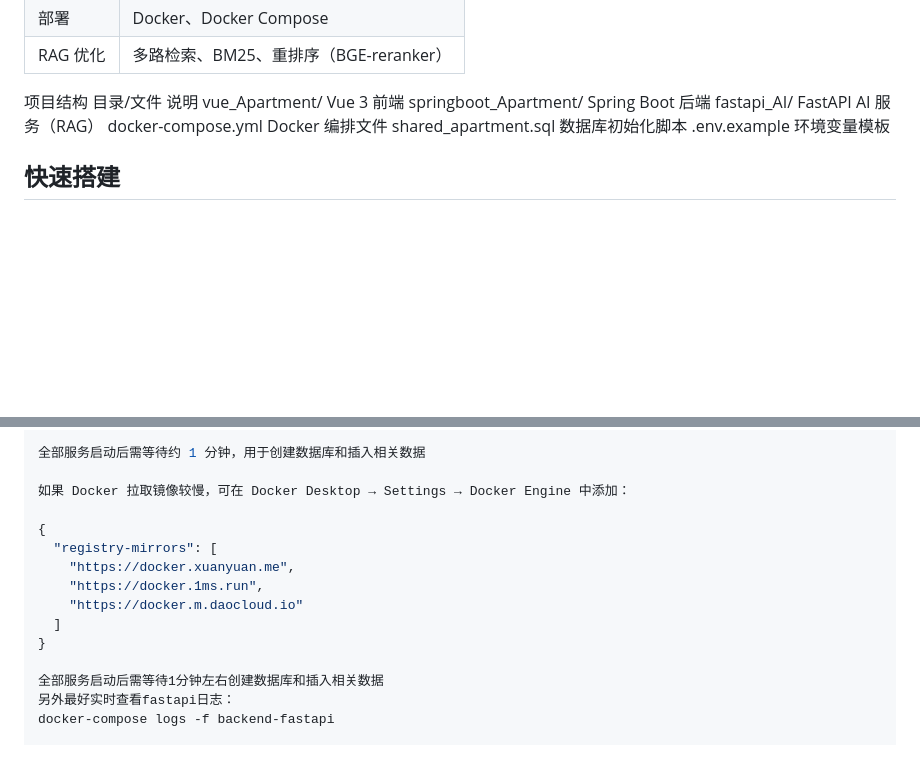
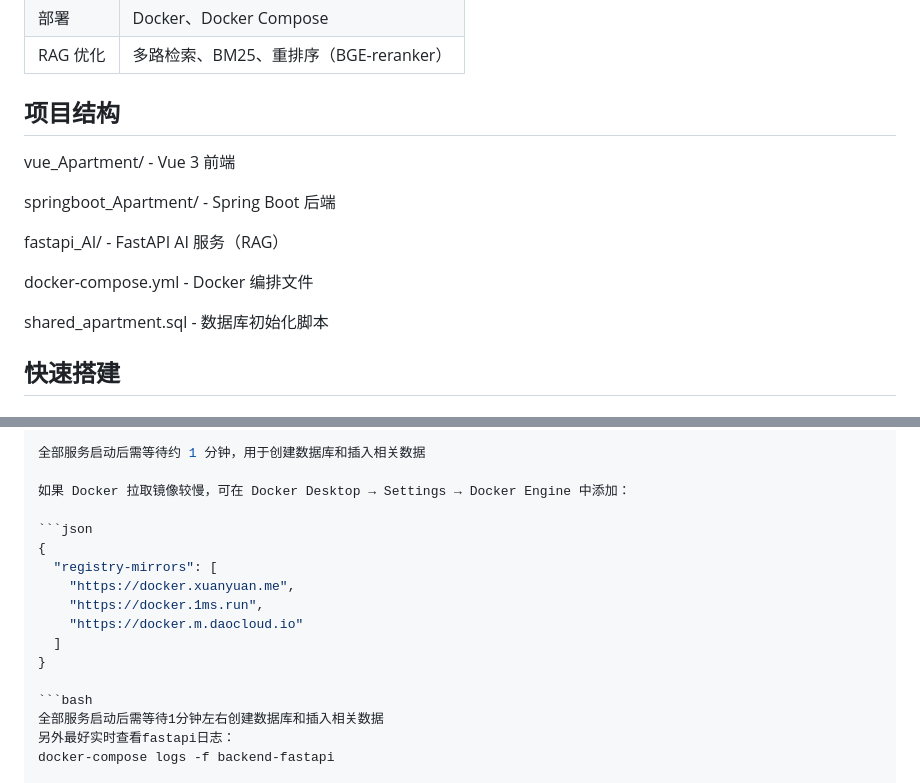
Before and after one commit to yuzhiboyo001/share_apartment_project, a Markdown page: README.md, 2 parts joined by grey strips. Drawn GitHub-style; blank space fills up the shorter version.

````diff
--- a/README.md
+++ b/README.md
@@ -15,14 +15,16 @@
 | 部署 | Docker、Docker Compose |
 | RAG 优化 | 多路检索、BM25、重排序（BGE-reranker） |
 
-项目结构
-目录/文件	说明
-vue_Apartment/	Vue 3 前端
-springboot_Apartment/	Spring Boot 后端
-fastapi_AI/	FastAPI AI 服务（RAG）
-docker-compose.yml	Docker 编排文件
-shared_apartment.sql	数据库初始化脚本
-.env.example	环境变量模板
+## 项目结构
+vue_Apartment/ - Vue 3 前端
+
+springboot_Apartment/ - Spring Boot 后端
+
+fastapi_AI/ - FastAPI AI 服务（RAG）
+
+docker-compose.yml - Docker 编排文件
+
+shared_apartment.sql - 数据库初始化脚本
 
 
 ## 快速搭建
@@ -54,6 +56,7 @@ LLM 本地模型（deepseek-7b-chat）需要单独下载，或直接使用云端
 
 如果 Docker 拉取镜像较慢，可在 Docker Desktop → Settings → Docker Engine 中添加：
 
+```json
 {
   "registry-mirrors": [
     "https://docker.xuanyuan.me",
@@ -62,6 +65,7 @@ LLM 本地模型（deepseek-7b-chat）需要单独下载，或直接使用云端
   ]
 }
 
+```bash
 全部服务启动后需等待1分钟左右创建数据库和插入相关数据
 另外最好实时查看fastapi日志：
 docker-compose logs -f backend-fastapi
````
